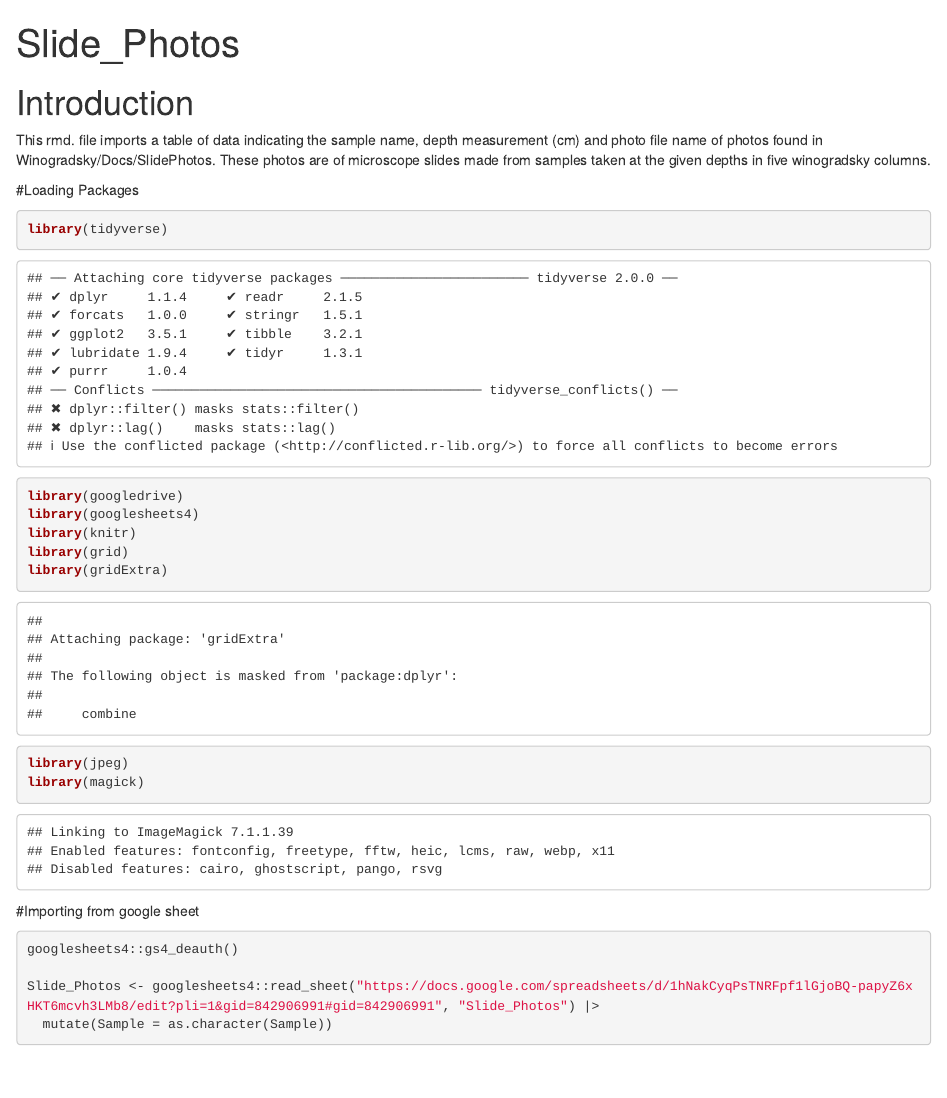
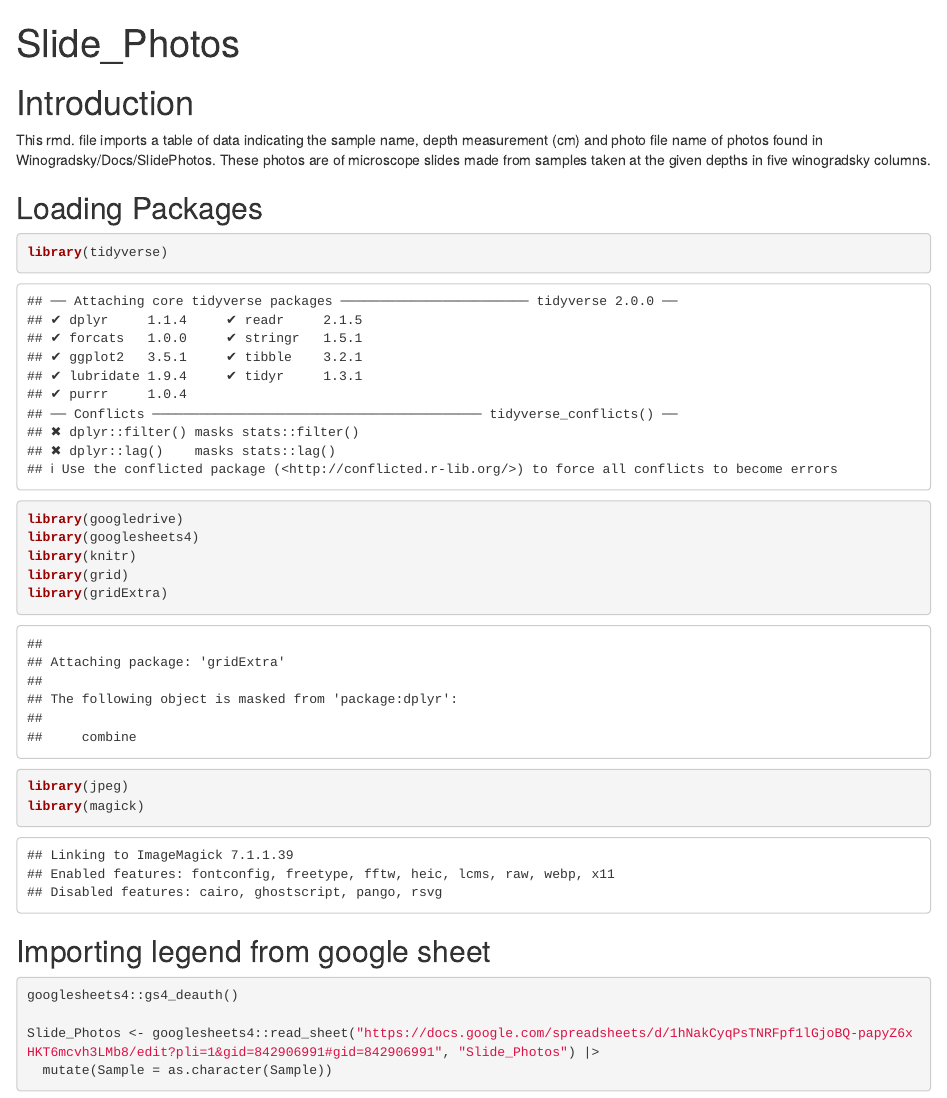
Before and after one commit to BIOL3111MtA2024/winogradsky, an R Markdown document (Code/Slide_Photos.Rmd): the page in a window 1100 px wide, from its top. Rendered offline with R 4.5, knitr and Pandoc, with nearby package versions; some code elsewhere in the file could not run offline.

Commit message:
Editing slide photos

````diff
--- a/Code/Slide_Photos.Rmd
+++ b/Code/Slide_Photos.Rmd
@@ -1,13 +1,15 @@
 ---
 title: "Slide_Photos"
-output: html_notebook
+output:
+  html_document:
+    df_print: paged
 ---
 
 # Introduction
 
 This rmd. file imports a table of data indicating the sample name, depth measurement (cm) and photo file name of photos found in Winogradsky/Docs/SlidePhotos. These photos are of microscope slides made from samples taken at the given depths in five winogradsky columns.
 
-#Loading Packages
+## Loading Packages
 
 ```{r loading packages}
 library(tidyverse)
@@ -20,7 +22,7 @@ library(jpeg)
 library(magick)
 ```
 
-#Importing from google sheet
+## Importing legend from google sheet
 
 ```{r load Slide Metadata direct from googlesheet}
 
````
Also changed, not shown: Code/Oxygen_gradients.html, Code/Slide_Photos.html (added), Output/Oxygen_gradients.html, Code/Slide_Photos.Rmd (1 more changed lines).
